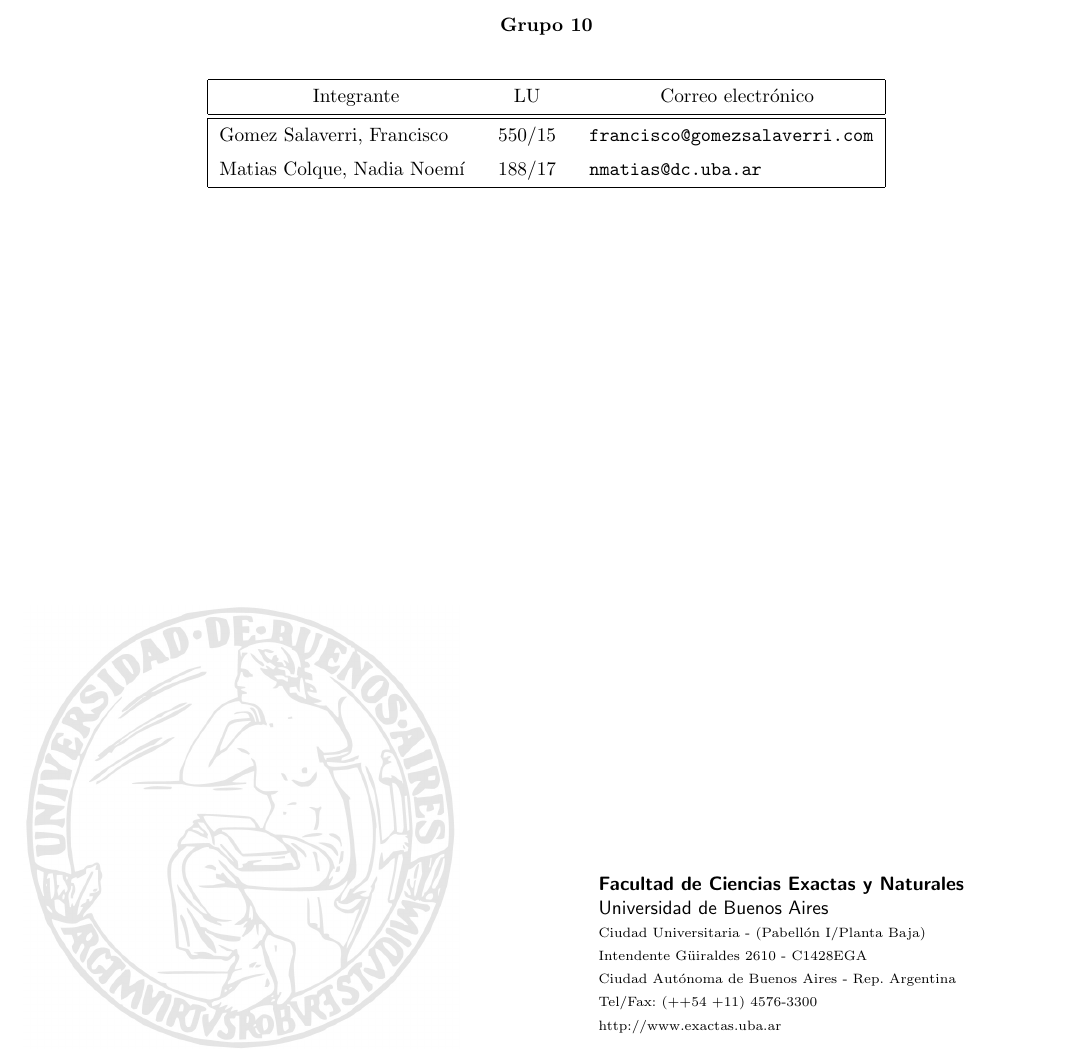
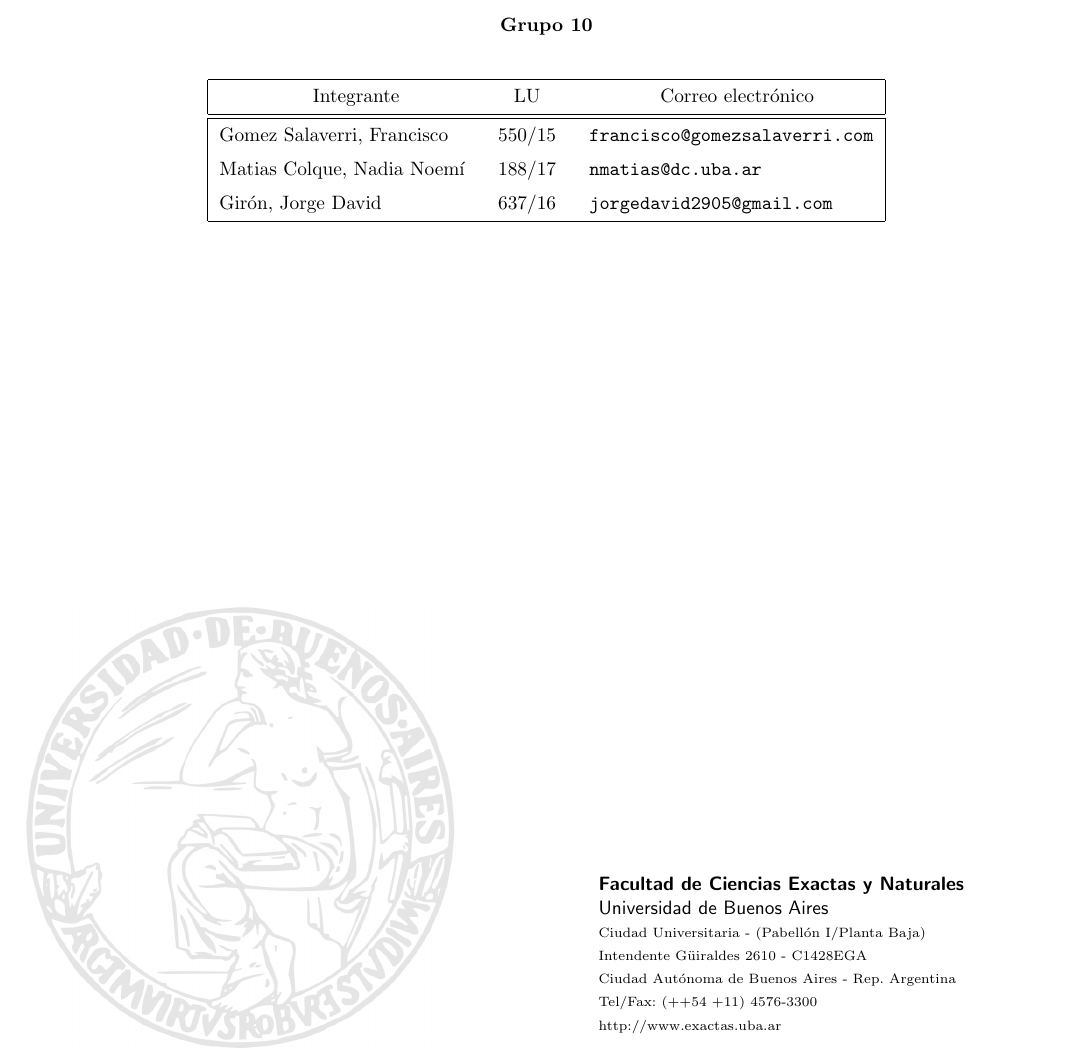
Before and after one commit to indiofran/Sudoku-Especificacion, a LaTeX document (solucion.tex): part of page 1 of 3, cut so that both start at the same text. Compiled offline with pdfLaTeX.

Commit message:
agrego a jorge a los integrantes

```diff
--- a/solucion.tex
+++ b/solucion.tex
@@ -15,7 +15,7 @@
 % Pongan cuantos integrantes quieran
 \integrante{Gomez Salaverri, Francisco}{550/15}{francisco@gomezsalaverri.com}
 \integrante{Matias Colque, Nadia Noemí}{188/17}{nmatias@dc.uba.ar}
-%\integrante{Apellido, Nombre3}{003/01}{email3@dominio.com}
+\integrante{Girón, Jorge David}{637/16}{jorgedavid2905@gmail.com}
 %\integrante{Apellido, Nombre4}{004/01}{email4@dominio.com}
 
 \maketitle
```
